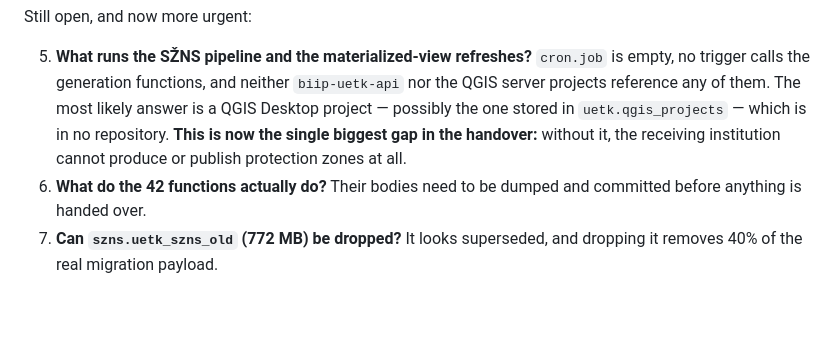
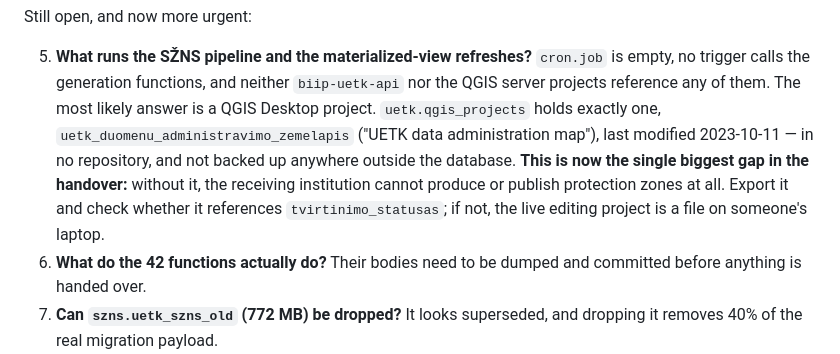
Before and after one commit to AplinkosMinisterija/biip-uetk-api, a Markdown page: docs/handover/README.md, the part around the change. Drawn GitHub-style; blank space fills up the shorter version.

```diff
--- a/docs/handover/README.md
+++ b/docs/handover/README.md
@@ -123,10 +123,14 @@ Still open, and now more urgent:
 5. **What runs the SŽNS pipeline and the materialized-view refreshes?**
    `cron.job` is empty, no trigger calls the generation functions, and neither
    `biip-uetk-api` nor the QGIS server projects reference any of them. The most
-   likely answer is a QGIS Desktop project — possibly the one stored in
-   `uetk.qgis_projects` — which is in no repository. **This is now the single
-   biggest gap in the handover:** without it, the receiving institution cannot
-   produce or publish protection zones at all.
+   likely answer is a QGIS Desktop project. `uetk.qgis_projects` holds exactly
+   one, `uetk_duomenu_administravimo_zemelapis` ("UETK data administration
+   map"), last modified 2023-10-11 — in no repository, and not backed up
+   anywhere outside the database. **This is now the single biggest gap in the
+   handover:** without it, the receiving institution cannot produce or publish
+   protection zones at all. Export it and check whether it references
+   `tvirtinimo_statusas`; if not, the live editing project is a file on someone's
+   laptop.
 6. **What do the 42 functions actually do?** Their bodies need to be dumped and
    committed before anything is handed over.
 7. **Can `szns.uetk_szns_old` (772 MB) be dropped?** It looks superseded, and
```
Also changed, not shown: docs/handover/uetk-gis-structure.md (+39 -3 lines).
